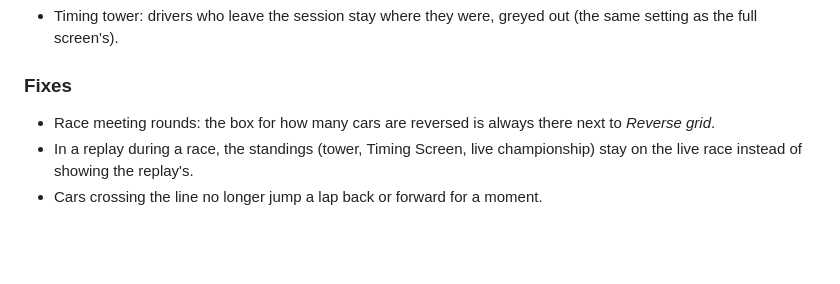
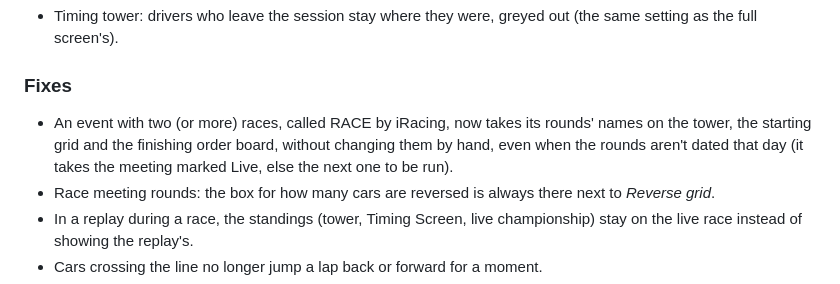
Before and after one commit to ShamzOut2/Apex_Commentator, a Markdown page: README.md, the part around the change. GitHub-like rendering; blank space fills up the shorter version.

Commit message:
Changelog: race names for multi-race events
Co-Authored-By: Claude Opus 5.5 <noreply@anthropic.com>
Claude-Session: https://claude.ai/code/session_013GiXj3eeY7XQvD1PWrGikE

```diff
--- a/README.md
+++ b/README.md
@@ -77,6 +77,10 @@ control, Timing Screen, Grid walk, Widgets and Widget Settings.
 
 ### Fixes
 
+- An event with two (or more) races, called RACE by iRacing, now takes its
+  rounds' names on the tower, the starting grid and the finishing order
+  board, without changing them by hand, even when the rounds aren't dated
+  that day (it takes the meeting marked Live, else the next one to be run).
 - Race meeting rounds: the box for how many cars are reversed is always
   there next to *Reverse grid*.
 - In a replay during a race, the standings (tower, Timing Screen, live
```
Also changed, not shown: CHANGELOG.md (+4 -0 lines).
